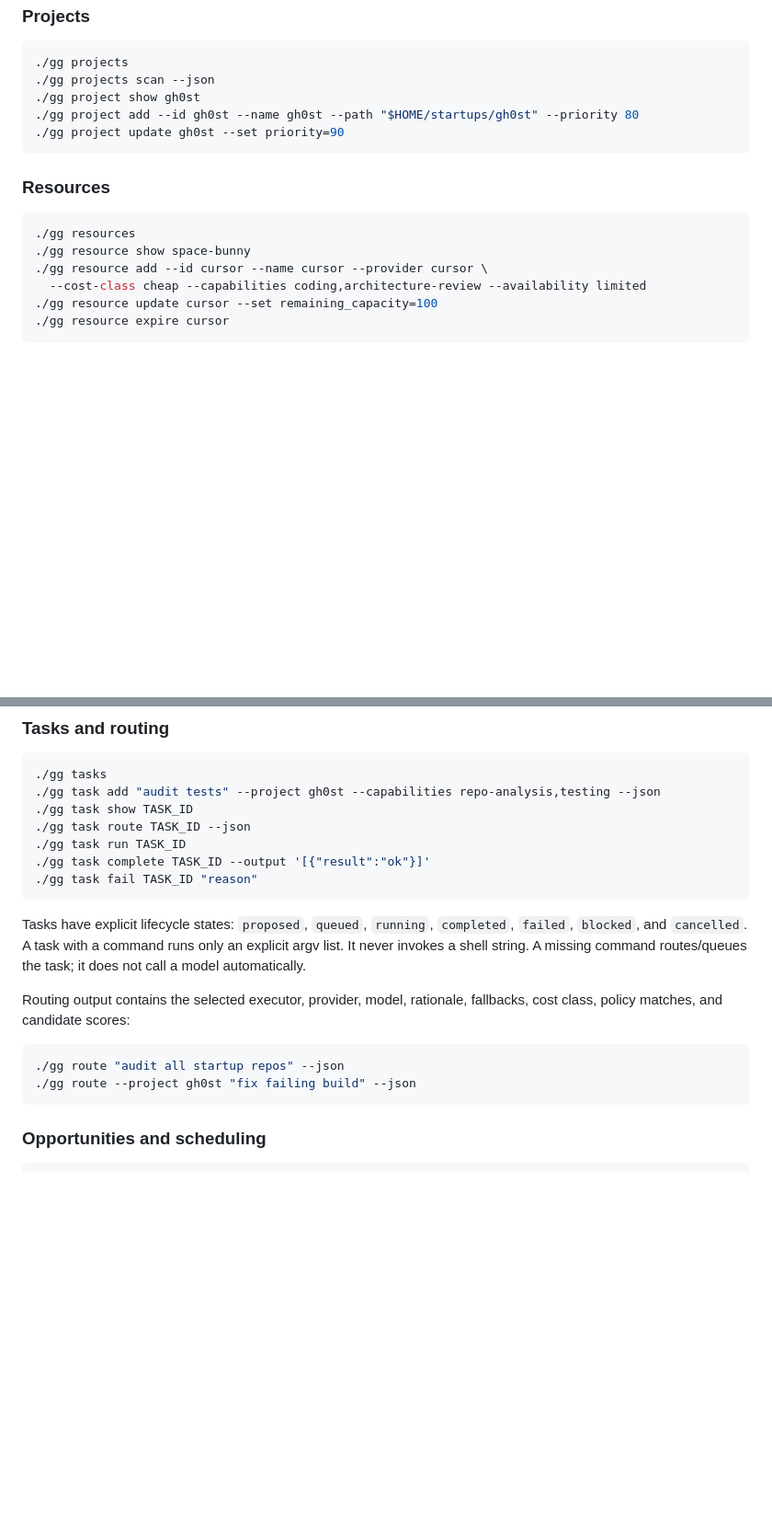
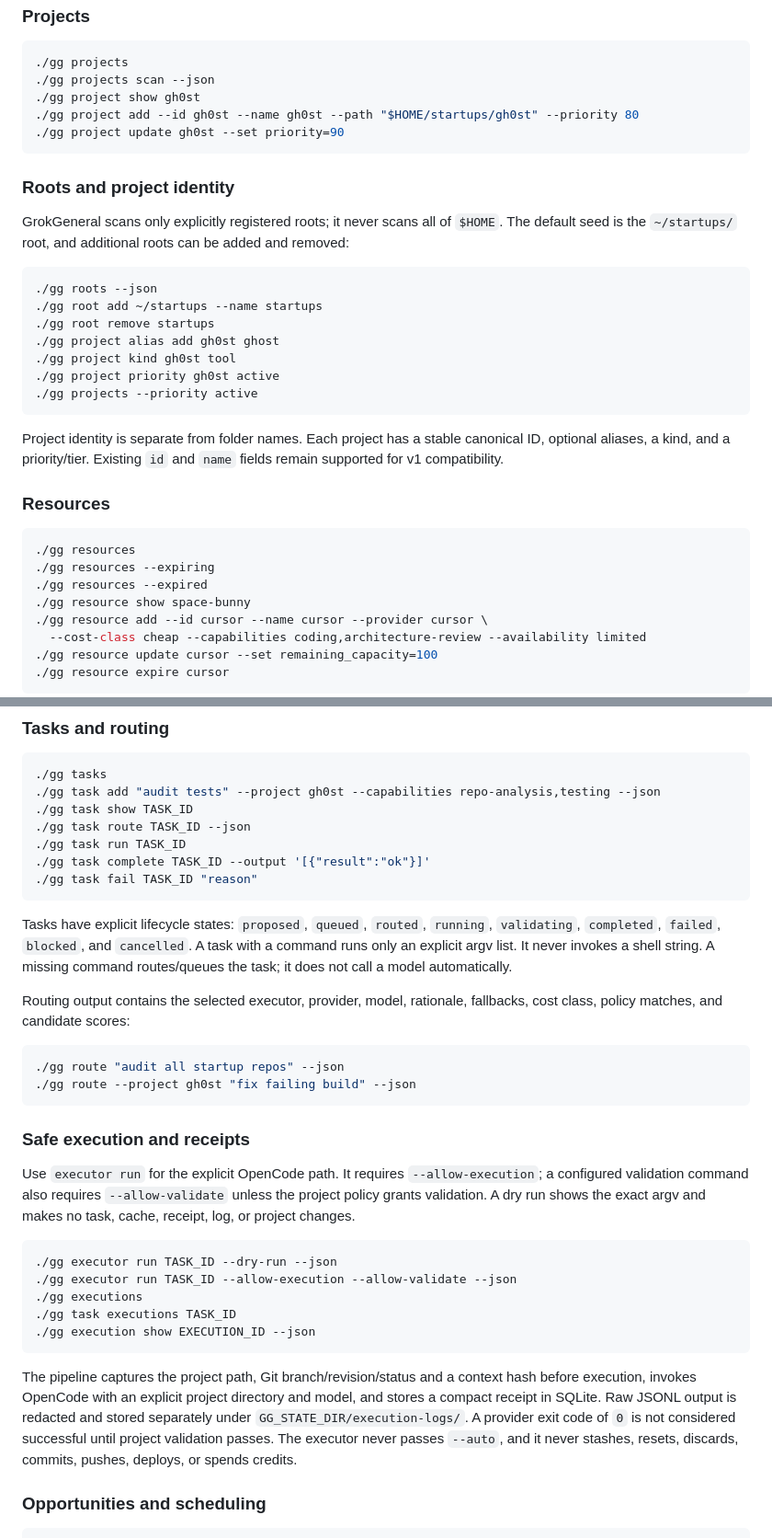
Before and after one commit to M4G3LL4N0/grokgeneral, a Markdown page: README.md, 2 parts joined by grey strips. Shown at 92% size. Drawn GitHub-style; blank space fills up the shorter version.

````diff
--- a/README.md
+++ b/README.md
@@ -102,10 +110,28 @@ All important commands accept `--json` before or after the command.
 ./gg project update gh0st --set priority=90
 ```
 
+### Roots and project identity
+
+GrokGeneral scans only explicitly registered roots; it never scans all of `$HOME`. The default seed is the `~/startups/` root, and additional roots can be added and removed:
+
+```sh
+./gg roots --json
+./gg root add ~/startups --name startups
+./gg root remove startups
+./gg project alias add gh0st ghost
+./gg project kind gh0st tool
+./gg project priority gh0st active
+./gg projects --priority active
+```
+
+Project identity is separate from folder names. Each project has a stable canonical ID, optional aliases, a kind, and a priority/tier. Existing `id` and `name` fields remain supported for v1 compatibility.
+
 ### Resources
 
 ```sh
 ./gg resources
+./gg resources --expiring
+./gg resources --expired
 ./gg resource show space-bunny
 ./gg resource add --id cursor --name cursor --provider cursor \
   --cost-class cheap --capabilities coding,architecture-review --availability limited
@@ -125,7 +151,7 @@ All important commands accept `--json` before or after the command.
 ./gg task fail TASK_ID "reason"
 ```
 
-Tasks have explicit lifecycle states: `proposed`, `queued`, `running`, `completed`, `failed`, `blocked`, and `cancelled`. A task with a command runs only an explicit argv list. It never invokes a shell string. A missing command routes/queues the task; it does not call a model automatically.
+Tasks have explicit lifecycle states: `proposed`, `queued`, `routed`, `running`, `validating`, `completed`, `failed`, `blocked`, and `cancelled`. A task with a command runs only an explicit argv list. It never invokes a shell string. A missing command routes/queues the task; it does not call a model automatically.
 
 Routing output contains the selected executor, provider, model, rationale, fallbacks, cost class, policy matches, and candidate scores:
 
@@ -133,6 +159,20 @@ Routing output contains the selected executor, provider, model, rationale, fallb
 ./gg route "audit all startup repos" --json
 ./gg route --project gh0st "fix failing build" --json
 ```
+
+### Safe execution and receipts
+
+Use `executor run` for the explicit OpenCode path. It requires `--allow-execution`; a configured validation command also requires `--allow-validate` unless the project policy grants validation. A dry run shows the exact argv and makes no task, cache, receipt, log, or project changes.
+
+```sh
+./gg executor run TASK_ID --dry-run --json
+./gg executor run TASK_ID --allow-execution --allow-validate --json
+./gg executions
+./gg task executions TASK_ID
+./gg execution show EXECUTION_ID --json
+```
+
+The pipeline captures the project path, Git branch/revision/status and a context hash before execution, invokes OpenCode with an explicit project directory and model, and stores a compact receipt in SQLite. Raw JSONL output is redacted and stored separately under `GG_STATE_DIR/execution-logs/`. A provider exit code of `0` is not considered successful until project validation passes. The executor never passes `--auto`, and it never stashes, resets, discards, commits, pushes, deploys, or spends credits.
 
 ### Opportunities and scheduling
 
````
Also changed, not shown: other parts of README.md (+23 -7 lines).
